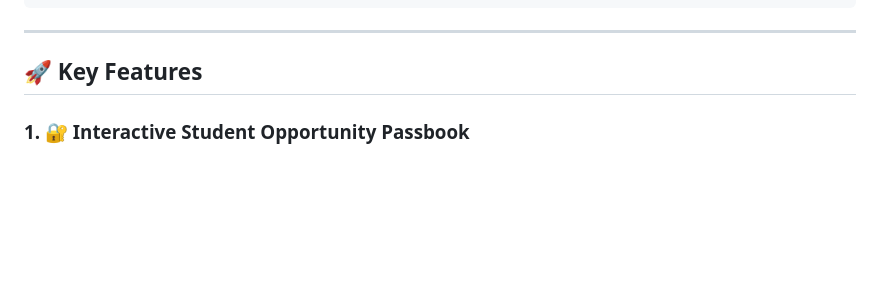
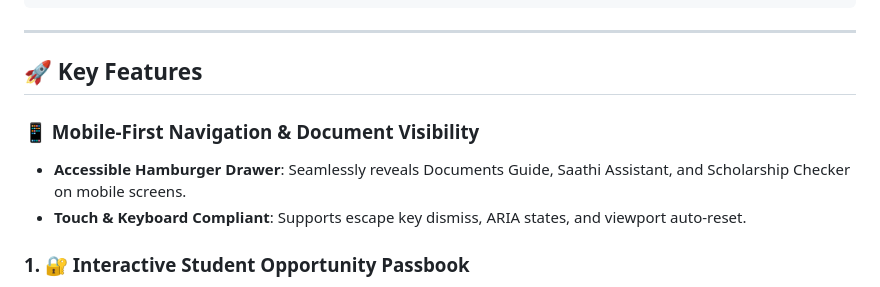
Before and after one commit to avishrey-beep/AVVSAR, a Markdown page: README.md, the part around the change. Drawn GitHub-style; blank space fills up the shorter version.

Commit message:
docs(readme): document mobile navigation drawer and responsive document guide access

```diff
--- a/README.md
+++ b/README.md
@@ -49,6 +49,9 @@ Alongside the passbook sits **Saathi**, a bilingual (Hindi/English) conversation
 
 ## 🚀 Key Features
 
+### 📱 Mobile-First Navigation & Document Visibility
+- **Accessible Hamburger Drawer**: Seamlessly reveals Documents Guide, Saathi Assistant, and Scholarship Checker on mobile screens.
+- **Touch & Keyboard Compliant**: Supports escape key dismiss, ARIA states, and viewport auto-reset.
 ### 1. 🔐 Interactive Student Opportunity Passbook
 - Instant browser-based session initialization with personalized passbook UI.
 - Fast guest mode fallback without requiring registration.
```
